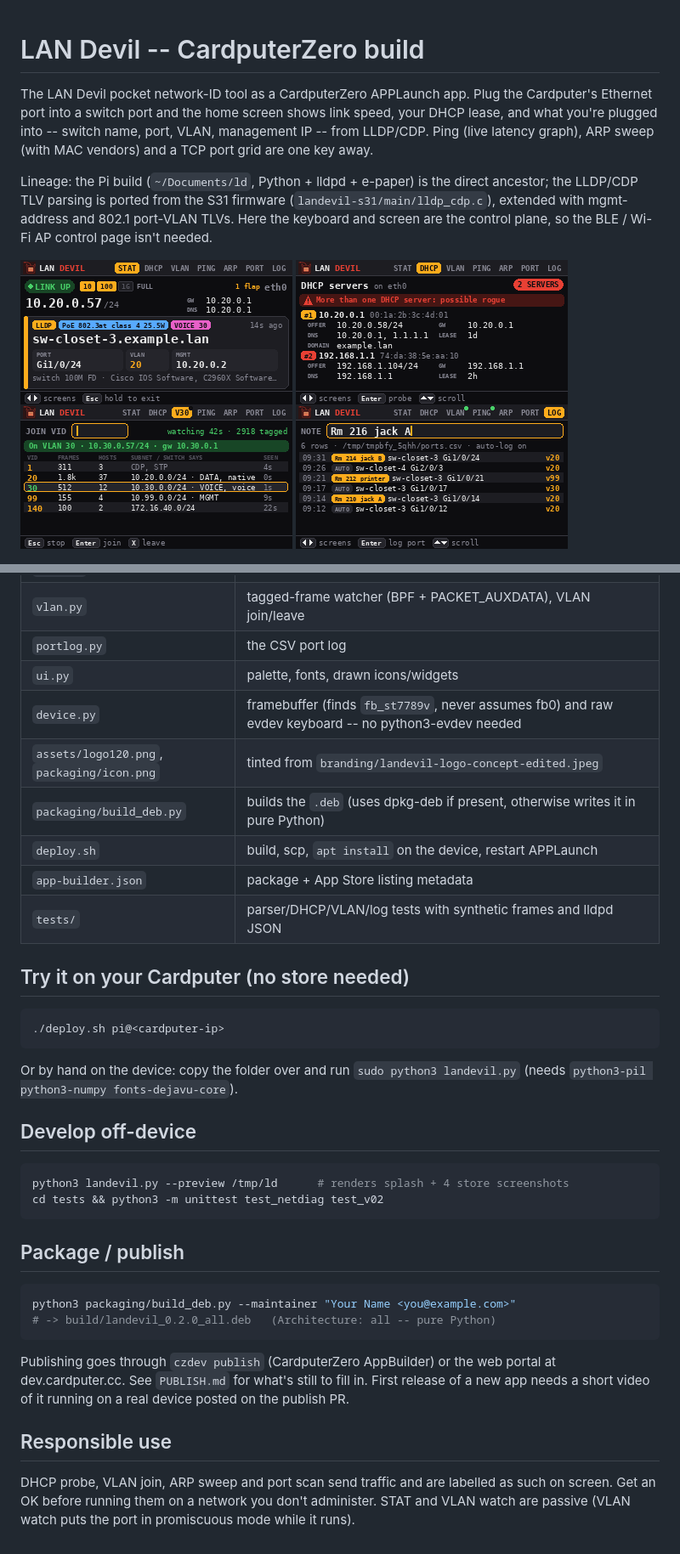
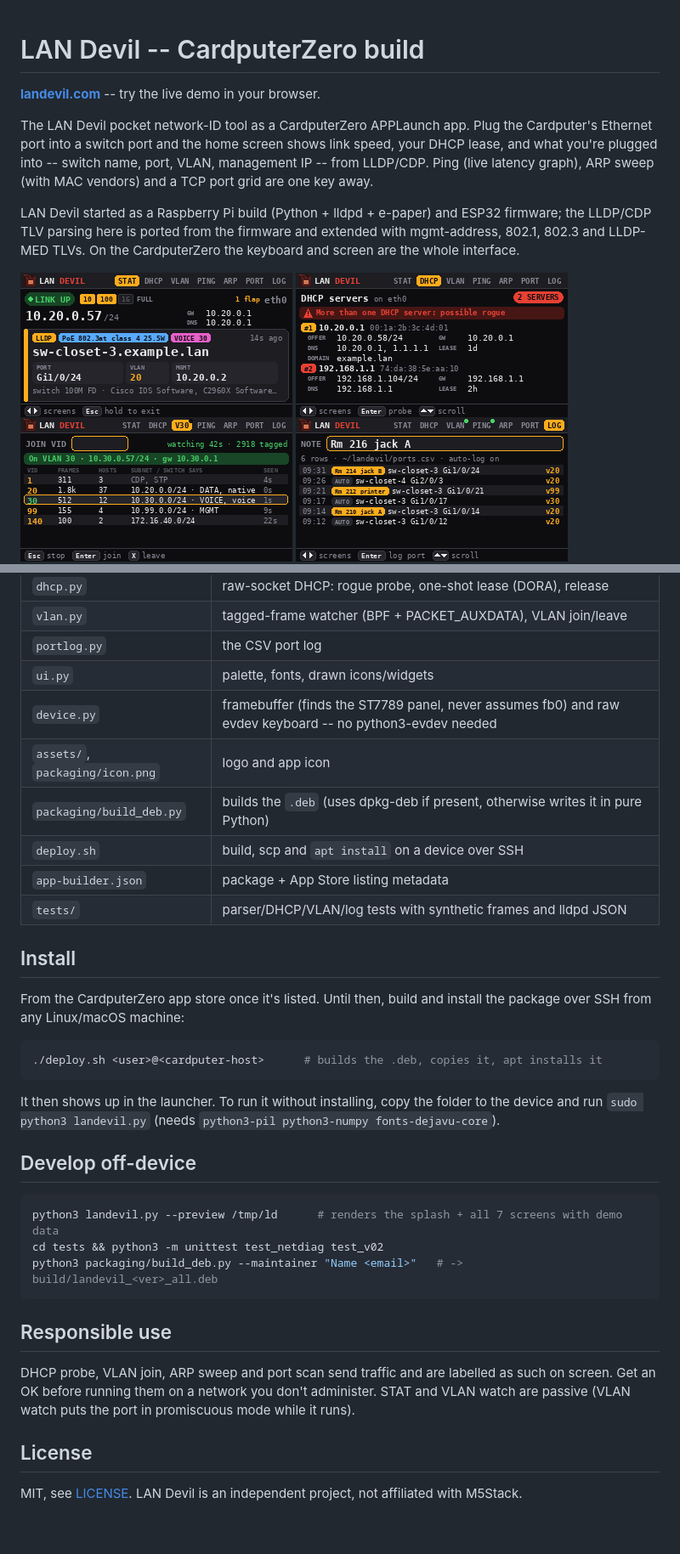
Before and after one commit to x22j/landevil-cardputer-zero, a Markdown page: README.md, 2 parts joined by grey strips. Shown at 85% size. GitHub-like rendering; pictures changed too: store/screenshots/log.png, store/screenshots/vlan.png.

Commit message:
Prep for public: README cleanup, drop internal publish notes, fix preview log path

````diff
--- a/README.md
+++ b/README.md
@@ -1,4 +1,6 @@
 # LAN Devil -- CardputerZero build
+
+**[landevil.com](https://landevil.com)** -- try the live demo in your browser.
 
 The LAN Devil pocket network-ID tool as a CardputerZero APPLaunch app.
 Plug the Cardputer's Ethernet port into a switch port and the home screen
@@ -6,11 +8,10 @@ shows link speed, your DHCP lease, and what you're plugged into -- switch
 name, port, VLAN, management IP -- from LLDP/CDP. Ping (live latency
 graph), ARP sweep (with MAC vendors) and a TCP port grid are one key away.
 
-Lineage: the Pi build (`~/Documents/ld`, Python + lldpd + e-paper) is the
-direct ancestor; the LLDP/CDP TLV parsing is ported from the S31 firmware
-(`landevil-s31/main/lldp_cdp.c`), extended with mgmt-address and 802.1
-port-VLAN TLVs. Here the keyboard and screen are the control plane, so the
-BLE / Wi-Fi AP control page isn't needed.
+LAN Devil started as a Raspberry Pi build (Python + lldpd + e-paper) and
+ESP32 firmware; the LLDP/CDP TLV parsing here is ported from the firmware
+and extended with mgmt-address, 802.1, 802.3 and LLDP-MED TLVs. On the
+CardputerZero the keyboard and screen are the whole interface.
 
 ![status](store/screenshots/status.png) ![dhcp](store/screenshots/dhcp.png)
 ![vlan](store/screenshots/vlan.png) ![log](store/screenshots/log.png)
@@ -58,40 +59,33 @@ uses the kernel ARP table, and DHCP/VLAN say they need root.
 | `vlan.py` | tagged-frame watcher (BPF + PACKET_AUXDATA), VLAN join/leave |
 | `portlog.py` | the CSV port log |
 | `ui.py` | palette, fonts, drawn icons/widgets |
-| `device.py` | framebuffer (finds `fb_st7789v`, never assumes fb0) and raw evdev keyboard -- no python3-evdev needed |
-| `assets/logo120.png`, `packaging/icon.png` | tinted from `branding/landevil-logo-concept-edited.jpeg` |
+| `device.py` | framebuffer (finds the ST7789 panel, never assumes fb0) and raw evdev keyboard -- no python3-evdev needed |
+| `assets/`, `packaging/icon.png` | logo and app icon |
 | `packaging/build_deb.py` | builds the `.deb` (uses dpkg-deb if present, otherwise writes it in pure Python) |
-| `deploy.sh` | build, scp, `apt install` on the device, restart APPLaunch |
+| `deploy.sh` | build, scp and `apt install` on a device over SSH |
 | `app-builder.json` | package + App Store listing metadata |
 | `tests/` | parser/DHCP/VLAN/log tests with synthetic frames and lldpd JSON |
 
-## Try it on your Cardputer (no store needed)
+## Install
+
+From the CardputerZero app store once it's listed. Until then, build and
+install the package over SSH from any Linux/macOS machine:
 
 ```bash
-./deploy.sh pi@<cardputer-ip>
+./deploy.sh <user>@<cardputer-host>      # builds the .deb, copies it, apt installs it
 ```
 
-Or by hand on the device: copy the folder over and run
-`sudo python3 landevil.py` (needs `python3-pil python3-numpy fonts-dejavu-core`).
+It then shows up in the launcher. To run it without installing, copy the
+folder to the device and run `sudo python3 landevil.py` (needs
+`python3-pil python3-numpy fonts-dejavu-core`).
 
 ## Develop off-device
 
 ```bash
-python3 landevil.py --preview /tmp/ld      # renders splash + 4 store screenshots
+python3 landevil.py --preview /tmp/ld      # renders the splash + all 7 screens with demo data
 cd tests && python3 -m unittest test_netdiag test_v02
+python3 packaging/build_deb.py --maintainer "Name <email>"   # -> build/landevil_<ver>_all.deb
 ```
-
-## Package / publish
-
-```bash
-python3 packaging/build_deb.py --maintainer "Your Name <you@example.com>"
-# -> build/landevil_0.2.0_all.deb   (Architecture: all -- pure Python)
-```
-
-Publishing goes through `czdev publish` (CardputerZero AppBuilder) or the
-web portal at dev.cardputer.cc. See `PUBLISH.md` for what's still to fill
-in. First release of a new app needs a short video of it running on a real
-device posted on the publish PR.
 
 ## Responsible use
 
@@ -99,3 +93,8 @@ DHCP probe, VLAN join, ARP sweep and port scan send traffic and are
 labelled as such on screen. Get an OK before running them on a network you
 don't administer. STAT and VLAN watch are passive (VLAN watch puts the port
 in promiscuous mode while it runs).
+
+## License
+
+MIT, see [LICENSE](LICENSE). LAN Devil is an independent project, not
+affiliated with M5Stack.
````
Also changed, not shown: other parts of README.md (+2 -2 lines), PUBLISH.md (deleted, +0 -30 lines), store/screenshots/ports.png, 4 other files.
